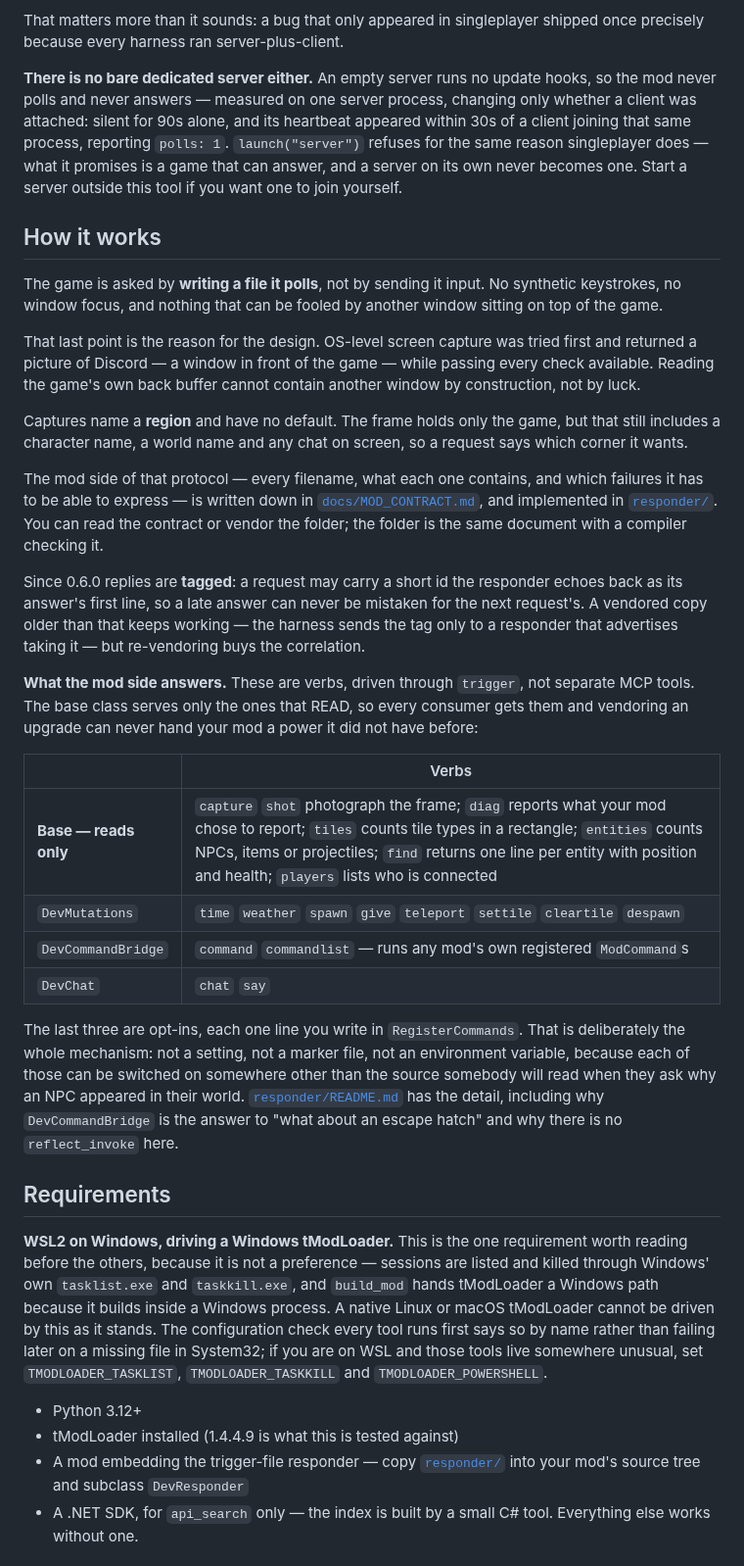
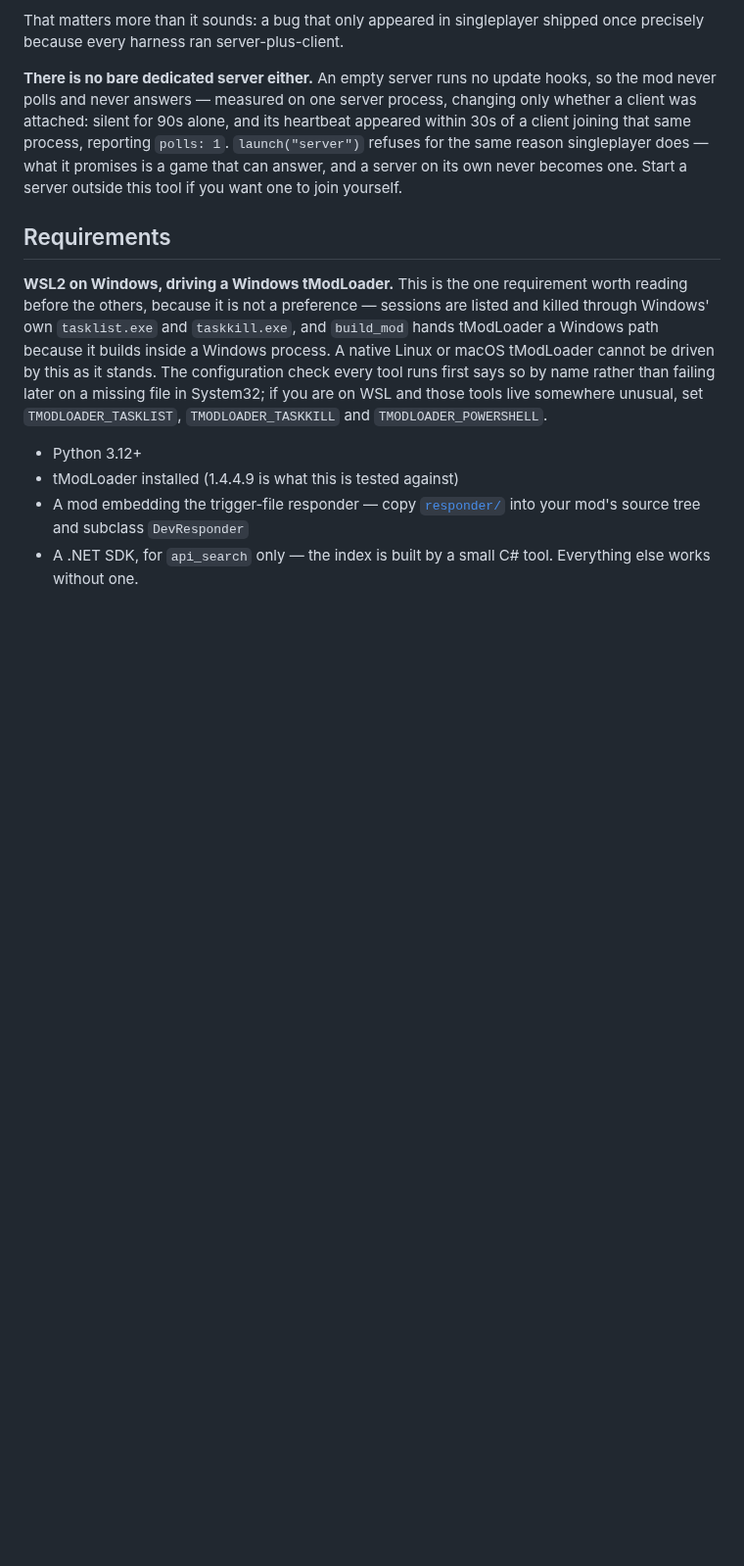
Before and after one commit to musharna/tmodloader-mcp, a Markdown page: README.md, the part around one of its changes. Shown at 98% size. Drawn GitHub-style; blank space fills up the shorter version.

```diff
--- a/README.md
+++ b/README.md
@@ -108,56 +174,6 @@ reporting `polls: 1`. `launch("server")` refuses for the same reason
 singleplayer does — what it promises is a game that can answer, and a server on
 its own never becomes one. Start a server outside this tool if you want one to
 join yourself.
-
-## How it works
-
-The game is asked by **writing a file it polls**, not by sending it input. No
-synthetic keystrokes, no window focus, and nothing that can be fooled by another
-window sitting on top of the game.
-
-That last point is the reason for the design. OS-level screen capture was tried
-first and returned a picture of Discord — a window in front of the game — while
-passing every check available. Reading the game's own back buffer cannot contain
-another window by construction, not by luck.
-
-Captures name a **region** and have no default. The frame holds only the game,
-but that still includes a character name, a world name and any chat on screen,
-so a request says which corner it wants.
-
-The mod side of that protocol — every filename, what each one contains, and
-which failures it has to be able to express — is written down in
-[`docs/MOD_CONTRACT.md`](https://github.com/musharna/tmodloader-mcp/blob/master/docs/MOD_CONTRACT.md),
-and implemented in
-[`responder/`](https://github.com/musharna/tmodloader-mcp/tree/master/responder).
-You can read the contract or vendor the folder; the folder is the same document
-with a compiler checking it.
-
-Since 0.6.0 replies are **tagged**: a request may carry a short id the
-responder echoes back as its answer's first line, so a late answer can never be
-mistaken for the next request's. A vendored copy older than that keeps working
-— the harness sends the tag only to a responder that advertises taking it —
-but re-vendoring buys the correlation.
-
-**What the mod side answers.** These are verbs, driven through `trigger`, not
-separate MCP tools. The base class serves only the ones that READ, so every
-consumer gets them and vendoring an upgrade can never hand your mod a power it
-did not have before:
-
-|                       | Verbs                                                                                                                                                                                                                                                                      |
-| --------------------- | -------------------------------------------------------------------------------------------------------------------------------------------------------------------------------------------------------------------------------------------------------------------------- |
-| **Base — reads only** | `capture` `shot` photograph the frame; `diag` reports what your mod chose to report; `tiles` counts tile types in a rectangle; `entities` counts NPCs, items or projectiles; `find` returns one line per entity with position and health; `players` lists who is connected |
-| `DevMutations`        | `time` `weather` `spawn` `give` `teleport` `settile` `cleartile` `despawn`                                                                                                                                                                                                 |
-| `DevCommandBridge`    | `command` `commandlist` — runs any mod's own registered `ModCommand`s                                                                                                                                                                                                      |
-| `DevChat`             | `chat` `say`                                                                                                                                                                                                                                                               |
-
-The last three are opt-ins, each one line you write in `RegisterCommands`. That
-is deliberately the whole mechanism: not a setting, not a marker file, not an
-environment variable, because each of those can be switched on somewhere other
-than the source somebody will read when they ask why an NPC appeared in their
-world. [`responder/README.md`](https://github.com/musharna/tmodloader-mcp/blob/master/responder/README.md)
-has the detail, including
-why `DevCommandBridge` is the answer to "what about an escape hatch" and why
-there is no `reflect_invoke` here.
 
 ## Requirements
 
```
Also changed, not shown: other parts of README.md (+107 -34 lines), CHANGELOG.md (+11 -0 lines), docs/shot-topright.png (added), 1 other file.
